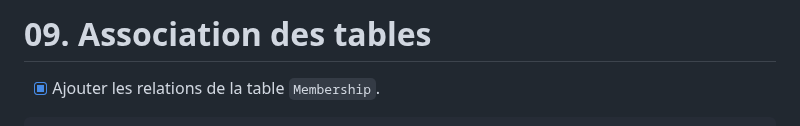
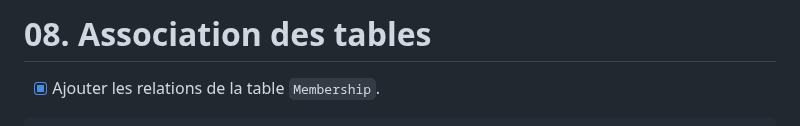
Before and after one commit to ThibaultGdf/BookingServer, a Markdown page: docs/competences/09. Association des tables.md, the part around the change. Drawn GitHub-style.

````diff
--- a/docs/competences/09. Association des tables.md
+++ b/docs/competences/09. Association des tables.md
@@ -1,4 +1,4 @@
-# 09. Association des tables
+# 08. Association des tables
 
 - [x] Ajouter les relations de la table `Membership`.
 ```javascript
````
